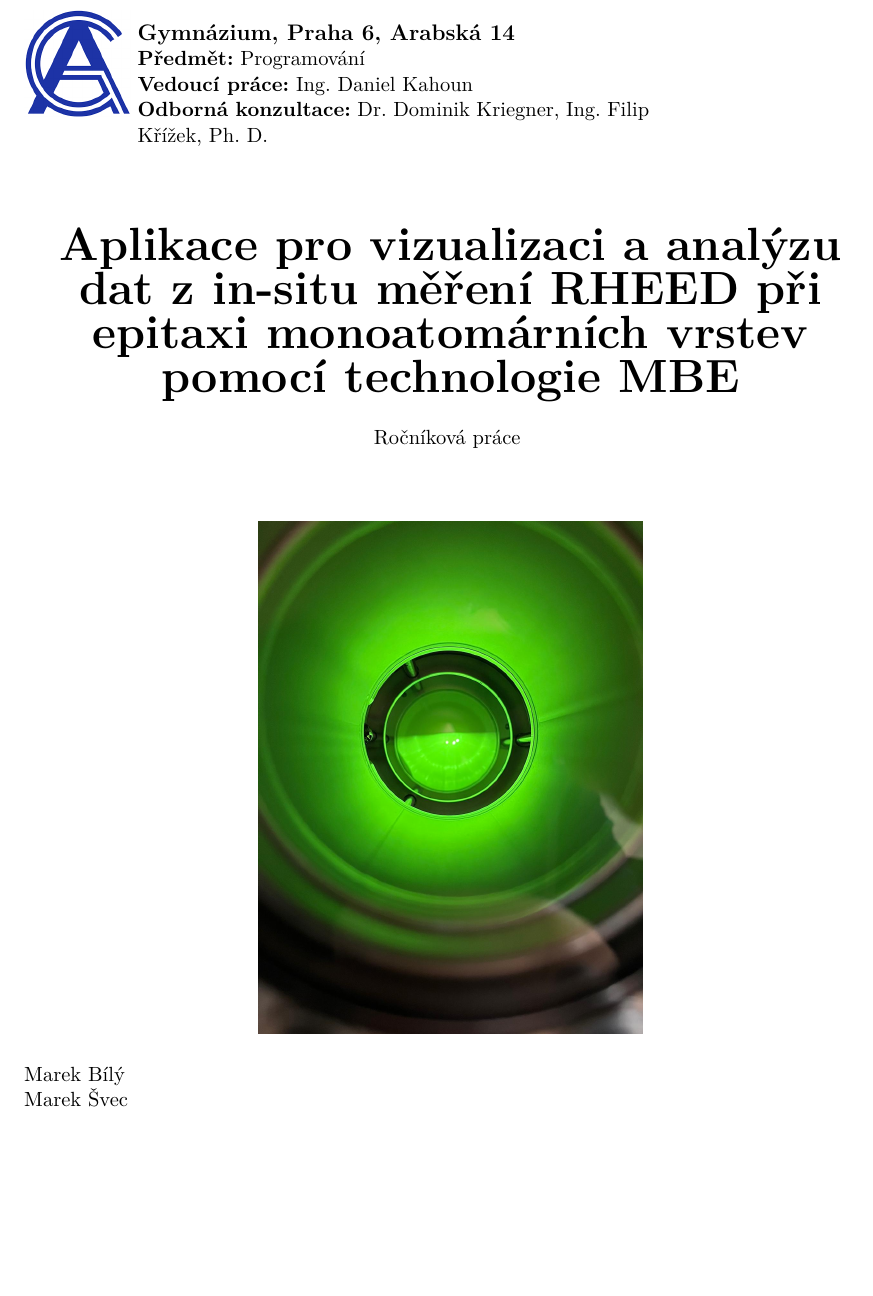
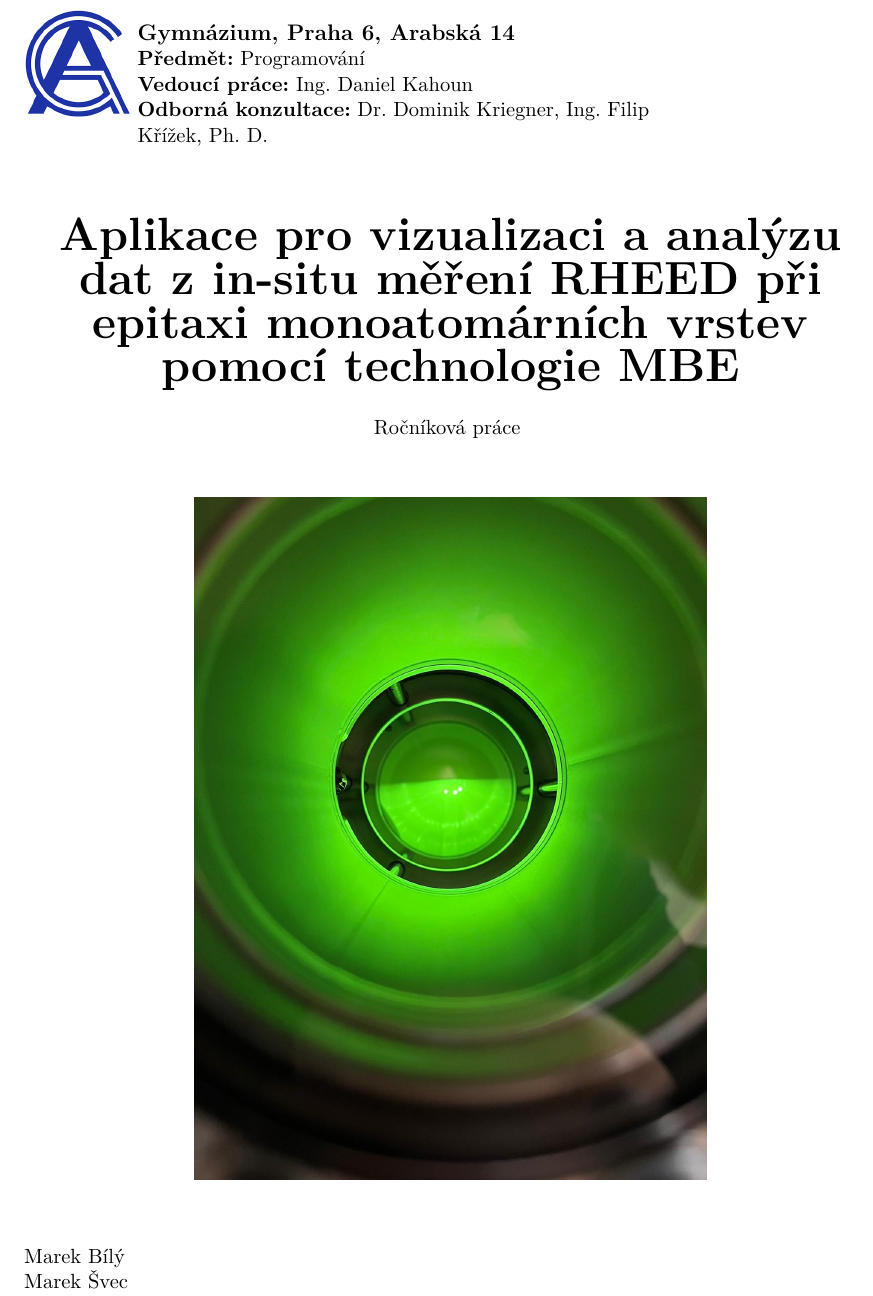
Before and after one commit to gyarab/2024-RP-3E-RHEED, a LaTeX document (docs/tex/RocnikovaPrace3E.tex): part of page 1 of 18, cut so that both start at the same text, the shorter picture padded with empty space. Compiled offline with XeLaTeX.

Commit message:
final resize of title image

```diff
--- a/docs/tex/RocnikovaPrace3E.tex
+++ b/docs/tex/RocnikovaPrace3E.tex
@@ -87,9 +87,10 @@
 
 	\begin{figure}[H]
 		\centering
-		\includegraphics[width=0.45 \textwidth]{title.png}
+		\includegraphics[width=0.60 \textwidth]{title.png}
 	\end{figure}
 
+	\vspace{0.5cm}
 
 	\begin{flushleft}
 		Marek Bílý\\
```
Also changed, not shown: docs/tex/RocnikovaPrace3E.pdf, 1 other file.
